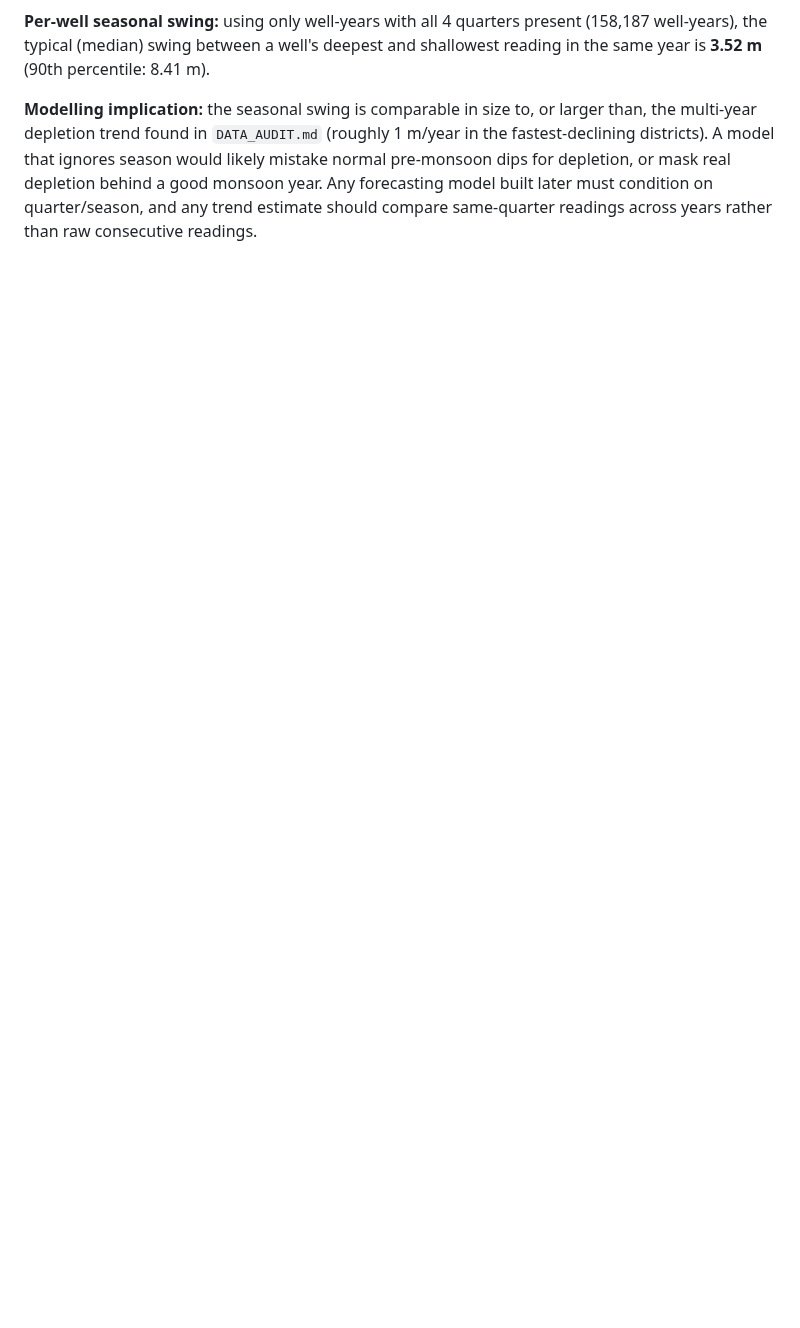
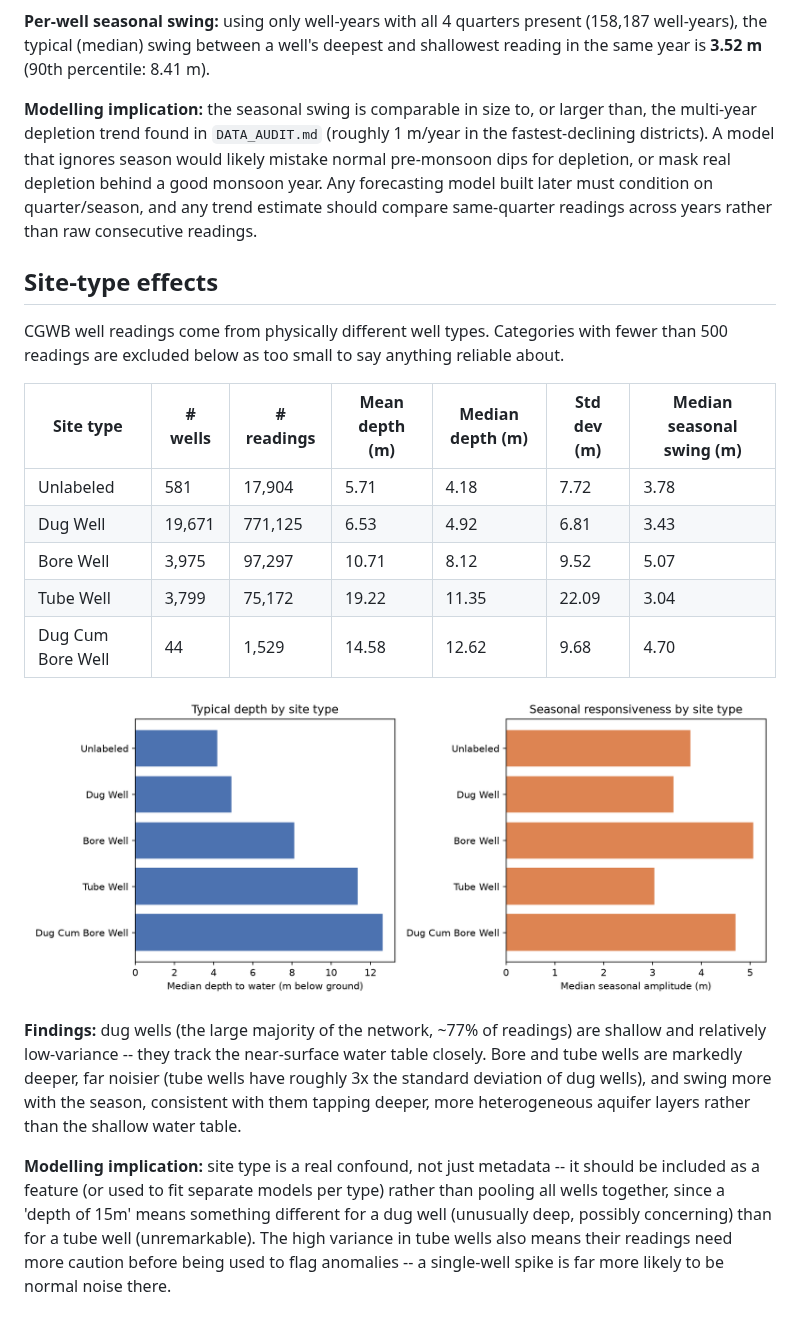
Before and after one commit to Tamanna1012/groundwater-early-warning-system, a Markdown page: docs/EDA_FINDINGS.md, the part around the change. Rendered like a GitHub page; pictures changed too: reports/figures/site_type_comparison.png (added); blank space fills up the shorter version.

```diff
--- a/docs/EDA_FINDINGS.md
+++ b/docs/EDA_FINDINGS.md
@@ -20,3 +20,21 @@ The water table is on average **2.81 m shallower in August than in May** -- i.e.
 **Per-well seasonal swing:** using only well-years with all 4 quarters present (158,187 well-years), the typical (median) swing between a well's deepest and shallowest reading in the same year is **3.52 m** (90th percentile: 8.41 m).
 
 **Modelling implication:** the seasonal swing is comparable in size to, or larger than, the multi-year depletion trend found in `DATA_AUDIT.md` (roughly 1 m/year in the fastest-declining districts). A model that ignores season would likely mistake normal pre-monsoon dips for depletion, or mask real depletion behind a good monsoon year. Any forecasting model built later must condition on quarter/season, and any trend estimate should compare same-quarter readings across years rather than raw consecutive readings.
+
+## Site-type effects
+
+CGWB well readings come from physically different well types. Categories with fewer than 500 readings are excluded below as too small to say anything reliable about.
+
+| Site type | # wells | # readings | Mean depth (m) | Median depth (m) | Std dev (m) | Median seasonal swing (m) |
+|---|---|---|---|---|---|---|
+| Unlabeled | 581 | 17,904 | 5.71 | 4.18 | 7.72 | 3.78 |
+| Dug Well | 19,671 | 771,125 | 6.53 | 4.92 | 6.81 | 3.43 |
+| Bore Well | 3,975 | 97,297 | 10.71 | 8.12 | 9.52 | 5.07 |
+| Tube Well | 3,799 | 75,172 | 19.22 | 11.35 | 22.09 | 3.04 |
+| Dug Cum Bore Well | 44 | 1,529 | 14.58 | 12.62 | 9.68 | 4.70 |
+
+![Site type comparison](../reports/figures/site_type_comparison.png)
+
+**Findings:** dug wells (the large majority of the network, ~77% of readings) are shallow and relatively low-variance -- they track the near-surface water table closely. Bore and tube wells are markedly deeper, far noisier (tube wells have roughly 3x the standard deviation of dug wells), and swing more with the season, consistent with them tapping deeper, more heterogeneous aquifer layers rather than the shallow water table.
+
+**Modelling implication:** site type is a real confound, not just metadata -- it should be included as a feature (or used to fit separate models per type) rather than pooling all wells together, since a 'depth of 15m' means something different for a dug well (unusually deep, possibly concerning) than for a tube well (unremarkable). The high variance in tube wells also means their readings need more caution before being used to flag anomalies -- a single-well spike is far more likely to be normal noise there.
```
Also changed, not shown: 4 other files.
